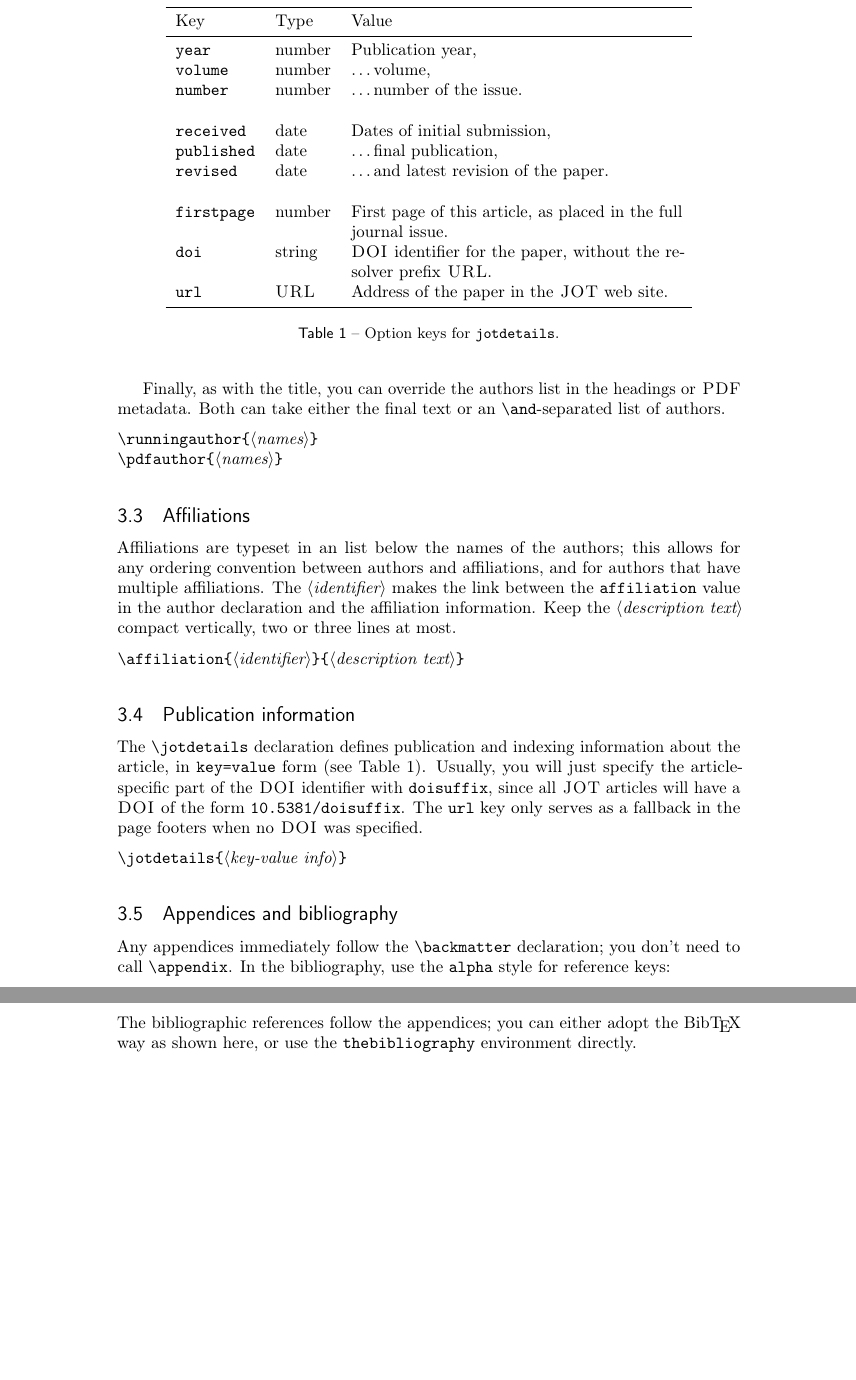
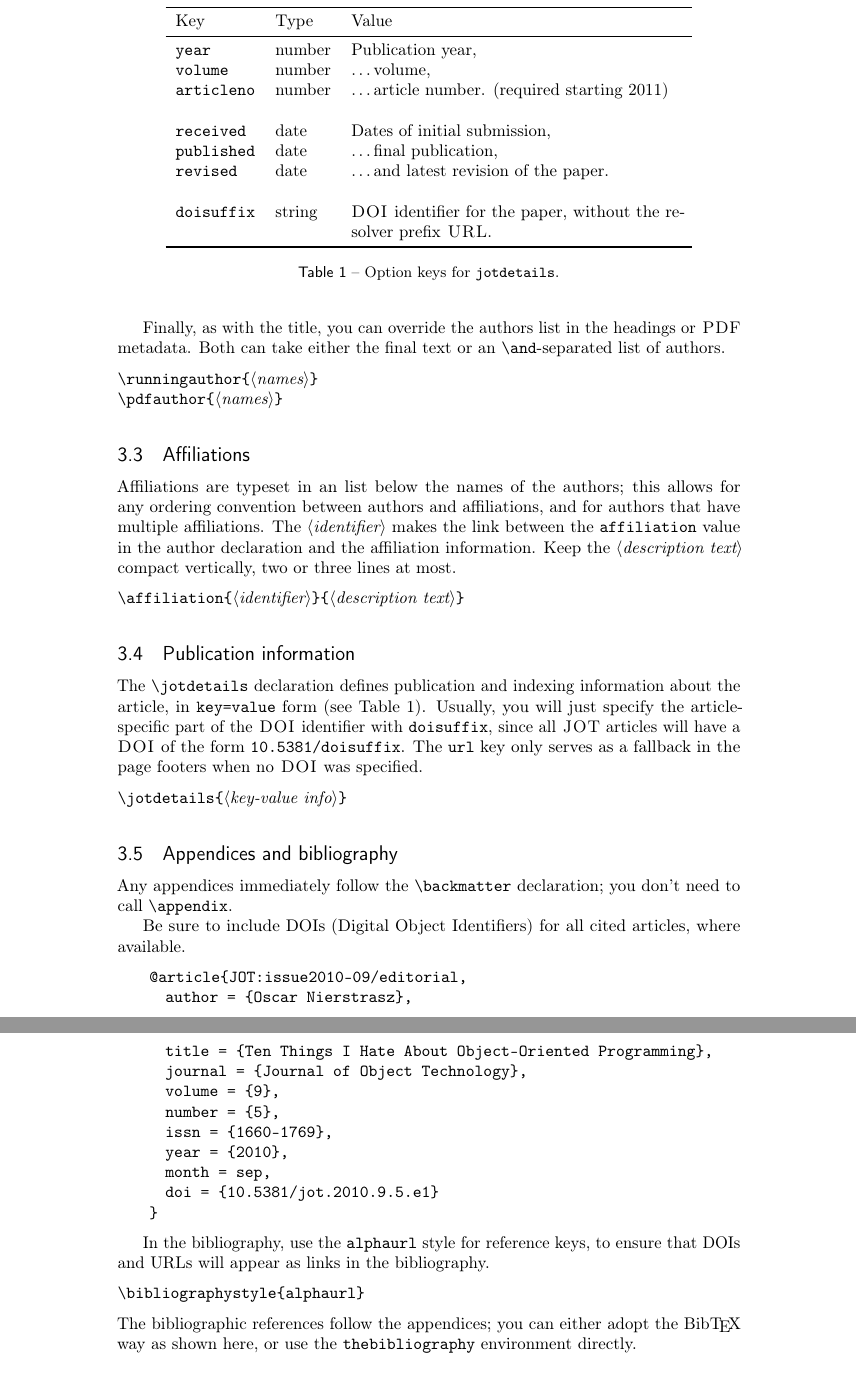
Before and after one commit to cdlm/jot, a LaTeX document (jot/jot-manual.tex): two parts of pages 4 and 5 of 8, joined at a grey line, cut so that both start at the same text, the shorter picture padded with empty space. Compiled offline with pdfLaTeX.

Commit message:
DOI support -- use alphaurl

```diff
--- a/jot/jot-manual.tex
+++ b/jot/jot-manual.tex
@@ -72,11 +72,9 @@
 \runningauthor{Damien Pollet et al.}
 \jotdetails{
     volume=0,
-    % number=42,
     articleno=0,
     year=2010,
-    % firstpage=51,
-    % doi=10.5381/jot.2011.10.1.a1,
+    doisuffix=jot.2011.10.1.a1,
     url={\githuburl}
 }
 
@@ -251,15 +249,16 @@ The |url| key only serves as a fallback in the page footers when no \caps{DOI} w
         \midrule
         \code{year} & number & Publication year, \\
         \code{volume} & number & \dots volume, \\
-        \code{number} & number & \dots number of the issue. \\
+        % \code{number} & number & \dots number of the issue. (not used after 2011) \\
+        \code{articleno} & number & \dots article number. (required starting 2011) \\
         \\
         \code{received} & date & Dates of initial submission, \\
         \code{published} & date & \dots final publication, \\
         \code{revised} & date & \dots and latest revision of the paper. \\
         \\
-        \code{firstpage} & number & First page of this article, as placed in the full journal issue. \\
-        \code{doi} & string & \caps{DOI} identifier for the paper, without the resolver prefix \caps{URL}. \\
-        \code{url} & \caps{URL} & Address of the paper in the \JOT web site. \\
+        % \code{firstpage} & number & First page of this article, as placed in the full journal issue. (After 2011, always 1, so not needed)\\
+        \code{doisuffix} & string & \caps{DOI} identifier for the paper, without the resolver prefix \caps{URL}. \\
+        % \code{url} & \caps{URL} & Address of the paper in the \JOT web site. \\
         \bottomrule
     \end{tabularx}
     \caption{Option keys for \code{jotdetails}.}
@@ -270,12 +269,28 @@ The |url| key only serves as a fallback in the page footers when no \caps{DOI} w
 \subsection{Appendices and bibliography}
 
 Any appendices immediately follow the |\backmatter| declaration; you don't need to call |\appendix|.
-In the bibliography, use the |alpha| style for reference keys:
+
+Be sure to include DOIs (Digital Object Identifiers) for all cited articles, where available.
+
 \begin{lstlisting}
-    \bibliographystyle{alpha}
+	@article{JOT:issue2010-09/editorial,
+	  author = {Oscar Nierstrasz},
+	  title = {Ten Things I Hate About Object-Oriented Programming},
+	  journal = {Journal of Object Technology},
+	  volume = {9},
+	  number = {5},
+	  issn = {1660-1769},
+	  year = {2010},
+	  month = sep,
+	  doi = {10.5381/jot.2010.9.5.e1}
+	}
+\end{lstlisting}
+
+In the bibliography, use the |alphaurl| style for reference keys, to ensure that DOIs and URLs will appear as links in the bibliography.
+\begin{lstlisting}
+    \bibliographystyle{alphaurl}
 \end{lstlisting}
 The bibliographic references follow the appendices; you can either adopt the Bib\TeX{} way as shown here, or use the |thebibliography| environment directly.
-
 
 \subsection{Author biographies and acknowledgments}
 
```
Also changed, not shown: jot/jot-manual.bib (+12 -0 lines), jot/paper-template.tex (+2 -2 lines), jot/jot-manual.tex (9 more changed lines).
